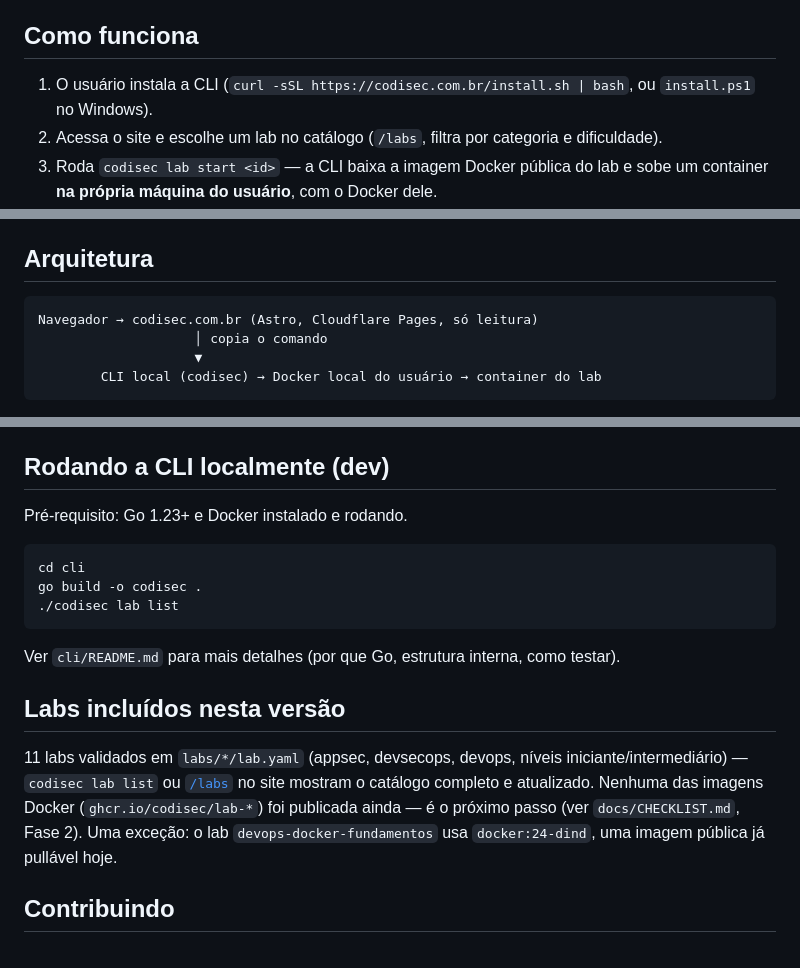
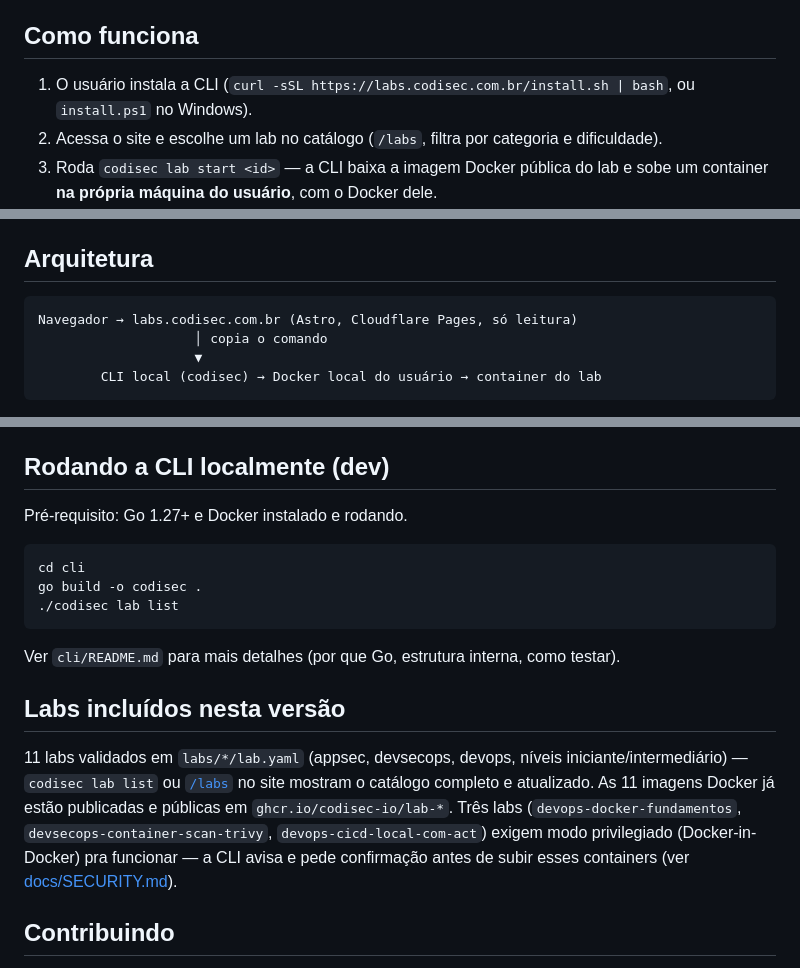
Before and after one commit to codisec-io/codisec-labs, a Markdown page: README.md, 3 parts joined by grey strips. Rendered like a GitHub page.

Commit message:
Atualiza README.md: domínio, versão do Go, status de publicação dos labs
- 3 ocorrências de codisec.com.br sem o labs. (mesmo bug de domínio já
  corrigido em outros arquivos nas últimas sessões).
- Go 1.23+ → 1.27+, batendo com go.mod (go 1.27.1).
- "Labs incluídos": a nota dizia que nenhuma imagem Docker tinha sido
  publicada ainda ("próximo passo") — as 11 já estão publicadas em
  ghcr.io/codisec-io/lab-* há algumas sessões. Troquei pela informação
  que hoje é relevante pra quem lê antes de rodar: quais 3 labs exigem
  modo privilegiado.

Co-Authored-By: Claude Sonnet 5 <noreply@anthropic.com>

````diff
--- a/README.md
+++ b/README.md
@@ -16,7 +16,7 @@ precisar já saber configurar Kubernetes antes de começar a aprender.
 
 ## Como funciona
 
-1. O usuário instala a CLI (`curl -sSL https://codisec.com.br/install.sh
+1. O usuário instala a CLI (`curl -sSL https://labs.codisec.com.br/install.sh
    | bash`, ou `install.ps1` no Windows).
 2. Acessa o site e escolhe um lab no catálogo (`/labs`, filtra por
    categoria e dificuldade).
@@ -36,7 +36,7 @@ precisar já saber configurar Kubernetes antes de começar a aprender.
 ## Arquitetura
 
 ```
-Navegador → codisec.com.br (Astro, Cloudflare Pages, só leitura)
+Navegador → labs.codisec.com.br (Astro, Cloudflare Pages, só leitura)
                     │ copia o comando
                     ▼
         CLI local (codisec) → Docker local do usuário → container do lab
@@ -66,7 +66,7 @@ partir dos `labs/*/lab.yaml`.
 
 ## Rodando a CLI localmente (dev)
 
-Pré-requisito: Go 1.23+ e Docker instalado e rodando.
+Pré-requisito: Go 1.27+ e Docker instalado e rodando.
 
 ```bash
 cd cli
@@ -81,11 +81,13 @@ como testar).
 
 11 labs validados em `labs/*/lab.yaml` (appsec, devsecops, devops,
 níveis iniciante/intermediário) — `codisec lab list` ou
-[`/labs`](https://codisec.com.br/labs) no site mostram o catálogo
-completo e atualizado. Nenhuma das imagens Docker (`ghcr.io/codisec/lab-*`)
-foi publicada ainda — é o próximo passo (ver `docs/CHECKLIST.md`, Fase 2).
-Uma exceção: o lab `devops-docker-fundamentos` usa `docker:24-dind`, uma
-imagem pública já pullável hoje.
+[`/labs`](https://labs.codisec.com.br/labs) no site mostram o catálogo
+completo e atualizado. As 11 imagens Docker já estão publicadas e
+públicas em `ghcr.io/codisec-io/lab-*`. Três labs (`devops-docker-fundamentos`,
+`devsecops-container-scan-trivy`, `devops-cicd-local-com-act`) exigem
+modo privilegiado (Docker-in-Docker) pra funcionar — a CLI avisa e pede
+confirmação antes de subir esses containers (ver
+[docs/SECURITY.md](docs/SECURITY.md)).
 
 ## Contribuindo
 
````
